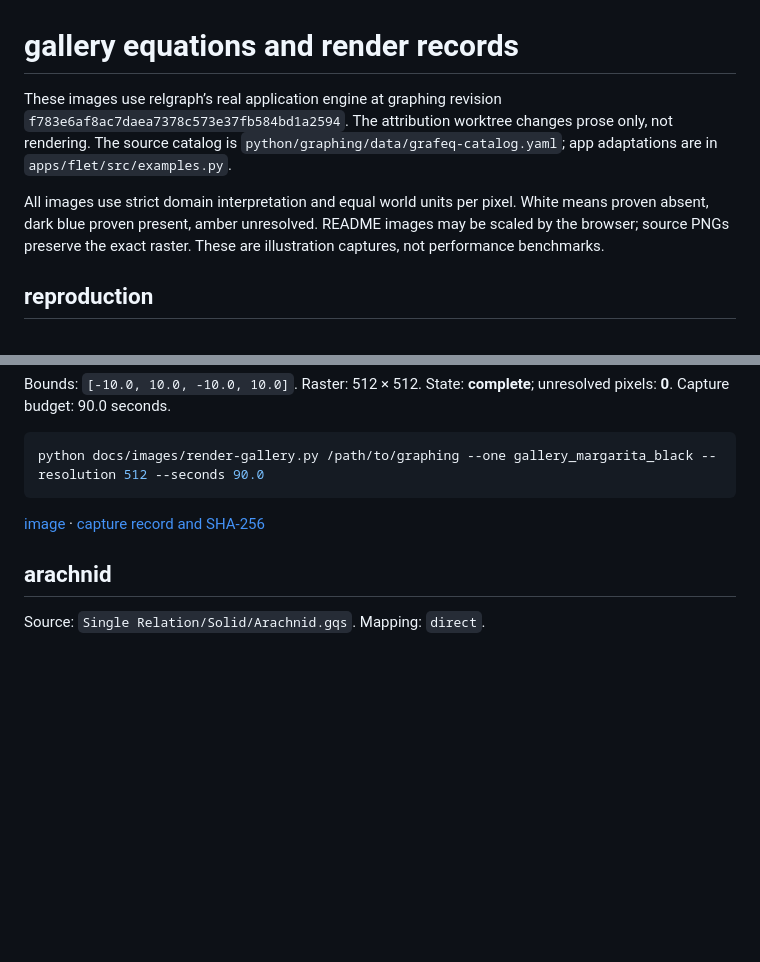
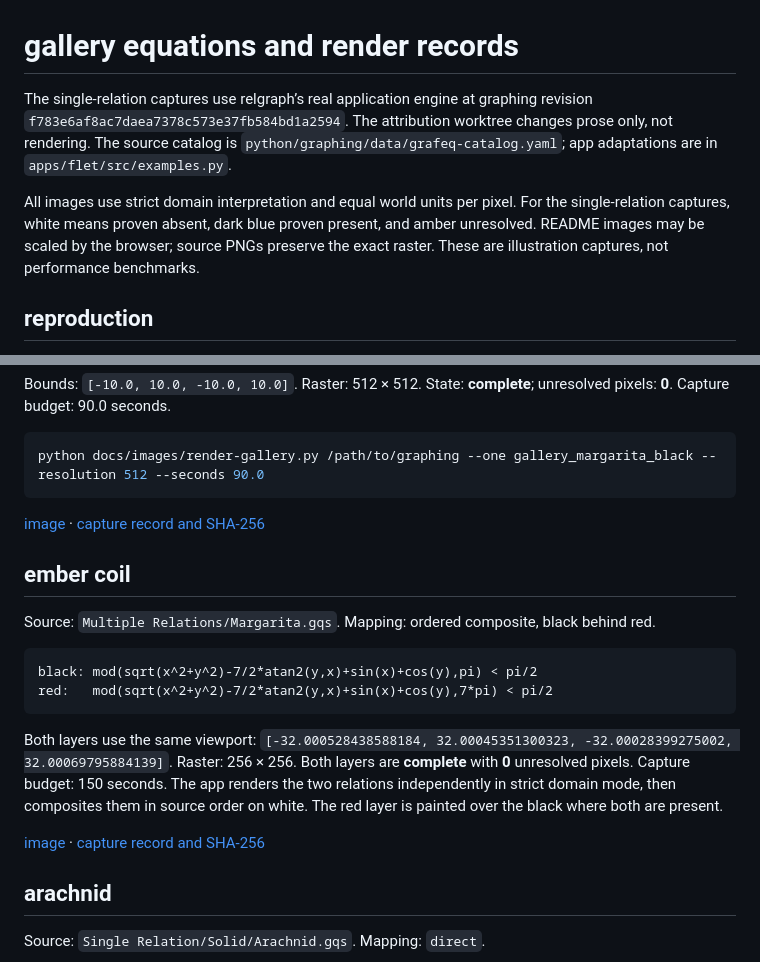
Before and after one commit to funge/relgraph, a Markdown page: docs/images/gallery.md, 2 parts joined by grey strips. GitHub-like rendering; blank space fills up the shorter version.

````diff
--- a/docs/images/gallery.md
+++ b/docs/images/gallery.md
@@ -1,8 +1,8 @@
 # gallery equations and render records
 
-These images use relgraph’s real application engine at graphing revision `f783e6af8ac7daea7378c573e37fb584bd1a2594`. The attribution worktree changes prose only, not rendering. The source catalog is `python/graphing/data/grafeq-catalog.yaml`; app adaptations are in `apps/flet/src/examples.py`.
+The single-relation captures use relgraph’s real application engine at graphing revision `f783e6af8ac7daea7378c573e37fb584bd1a2594`. The attribution worktree changes prose only, not rendering. The source catalog is `python/graphing/data/grafeq-catalog.yaml`; app adaptations are in `apps/flet/src/examples.py`.
 
-All images use strict domain interpretation and equal world units per pixel. White means proven absent, dark blue proven present, amber unresolved. README images may be scaled by the browser; source PNGs preserve the exact raster. These are illustration captures, not performance benchmarks.
+All images use strict domain interpretation and equal world units per pixel. For the single-relation captures, white means proven absent, dark blue proven present, and amber unresolved. README images may be scaled by the browser; source PNGs preserve the exact raster. These are illustration captures, not performance benchmarks.
 
 ## reproduction
 
@@ -56,6 +56,19 @@ python docs/images/render-gallery.py /path/to/graphing --one gallery_margarita_b
 
 [image](gallery/gallery_margarita_black.png) · [capture record and SHA-256](gallery/gallery_margarita_black.json)
 
+## ember coil
+
+Source: `Multiple Relations/Margarita.gqs`. Mapping: ordered composite, black behind red.
+
+```text
+black: mod(sqrt(x^2+y^2)-7/2*atan2(y,x)+sin(x)+cos(y),pi) < pi/2
+red:   mod(sqrt(x^2+y^2)-7/2*atan2(y,x)+sin(x)+cos(y),7*pi) < pi/2
+```
+
+Both layers use the same viewport: `[-32.000528438588184, 32.00045351300323, -32.00028399275002, 32.00069795884139]`. Raster: 256 × 256. Both layers are **complete** with **0** unresolved pixels. Capture budget: 150 seconds. The app renders the two relations independently in strict domain mode, then composites them in source order on white. The red layer is painted over the black where both are present.
+
+[image](gallery/ember_coil.png) · [capture record and SHA-256](gallery/ember_coil.json)
+
 ## arachnid
 
 Source: `Single Relation/Solid/Arachnid.gqs`. Mapping: `direct`.
````
Also changed, not shown: README.md (+3 -3 lines), docs/images/gallery/ember_coil.png (added), 1 other file.
